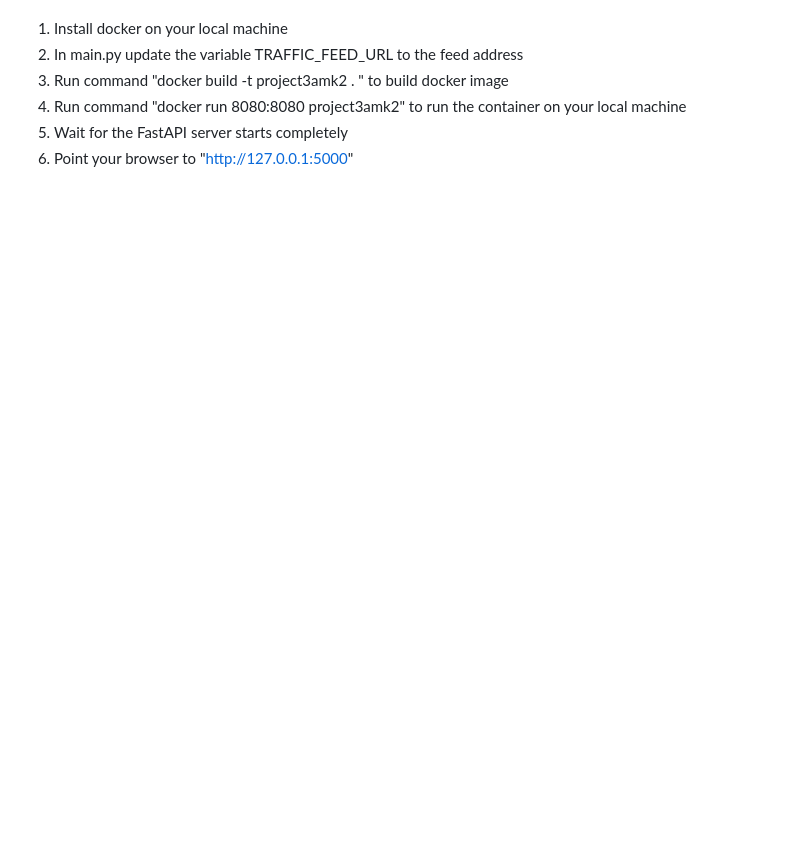
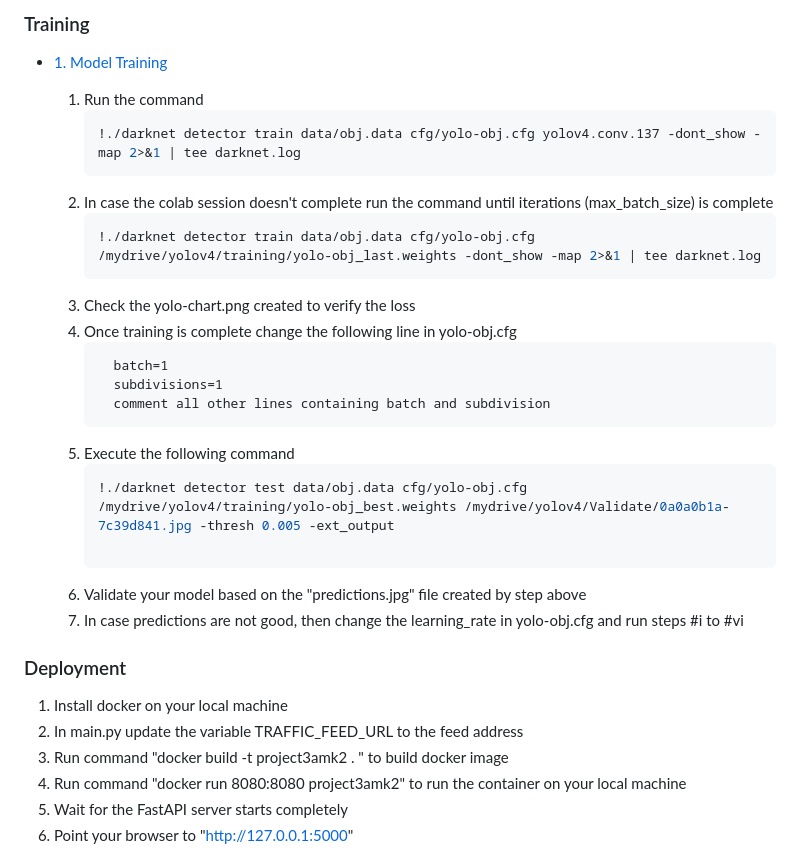
Before and after one commit to amit-paradkar/project3AMK2, a Markdown page: README.md, the part around one of its changes. Rendered like a GitHub page; blank space fills up the shorter version.

````diff
--- a/README.md
+++ b/README.md
@@ -43,3 +62,39 @@ Deployment
+### Training
+
+- [1. Model Training](#modeltraining)
+    <ol type="i">
+
+    <li>Run the command
+
+    ```bash
+    !./darknet detector train data/obj.data cfg/yolo-obj.cfg yolov4.conv.137 -dont_show -map 2>&1 | tee darknet.log
+    ```
+    </li>
+
+    <li>In case the colab session doesn't complete run the command until iterations (max_batch_size) is complete
+
+    ```bash
+    !./darknet detector train data/obj.data cfg/yolo-obj.cfg /mydrive/yolov4/training/yolo-obj_last.weights -dont_show -map 2>&1 | tee darknet.log
+    ```
+    </li>
+    <li>Check the yolo-chart.png created to verify the loss</li>
+    <li>Once training is complete change the following line in yolo-obj.cfg</li>
+
+        batch=1
+        subdivisions=1
+        comment all other lines containing batch and subdivision
+
+    <li>Execute the following command
+
+    ```bash
+    !./darknet detector test data/obj.data cfg/yolo-obj.cfg /mydrive/yolov4/training/yolo-obj_best.weights /mydrive/yolov4/Validate/0a0a0b1a-7c39d841.jpg -thresh 0.005 -ext_output
+
+    ```
+    </li>
+    <li>Validate your model based on the "predictions.jpg" file created by step above</li>
+    <li>In case predictions are not good, then change the learning_rate in yolo-obj.cfg and run steps #i to #vi</li>
+    </ol>
+### Deployment
 1) Install docker on your local machine
 2) In main.py update the variable TRAFFIC_FEED_URL to the feed address
 3) Run command "docker build -t project3amk2 .   " to build docker image
````
Also changed, not shown: other parts of README.md (+50 -31 lines).
